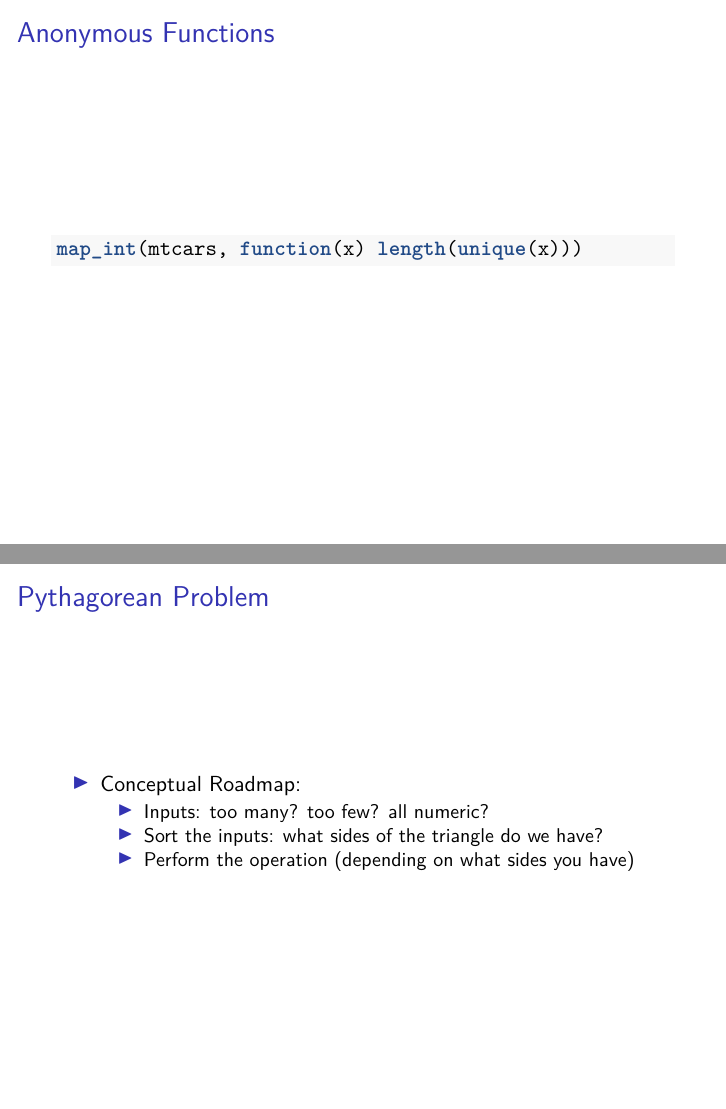
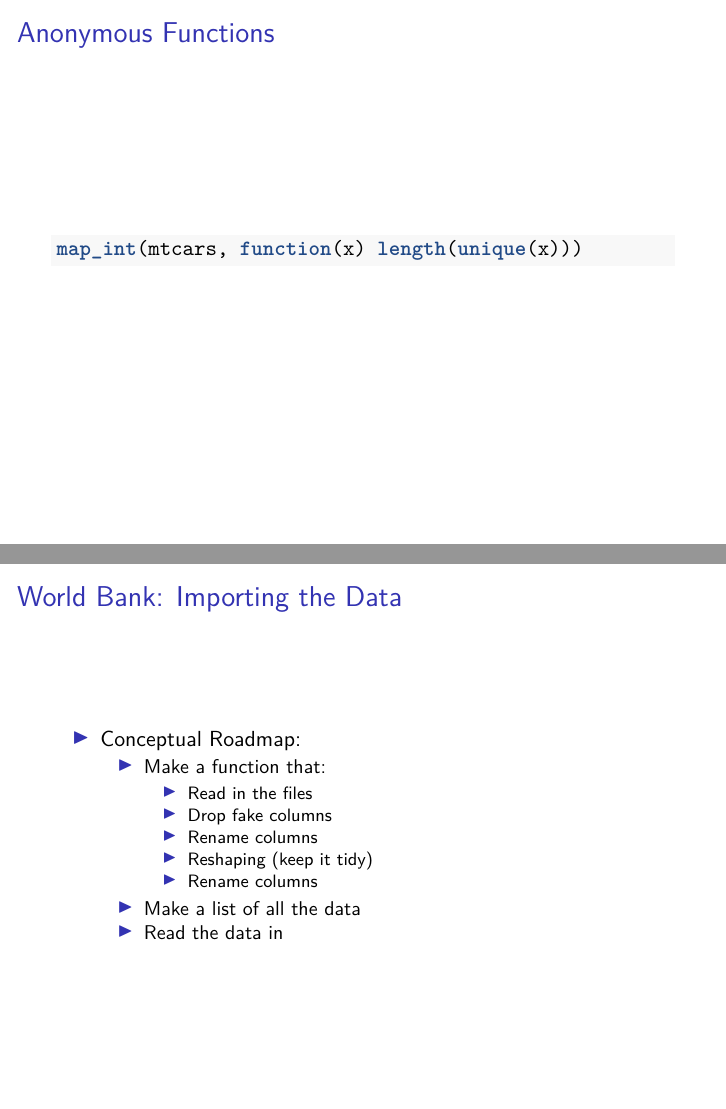
Before and after one commit to deblnia/cfss_ta, an R Markdown document (hw04.Rmd): pages 6 and 7 of 9 before the commit and pages 6 and 7 of 10 after it, joined at a grey line. The pictures show the output file hw04.pdf that the author committed with the source.

Commit message:
added in wb roadmap

````diff
--- a/hw04.Rmd
+++ b/hw04.Rmd
@@ -50,6 +50,19 @@ map_int(mtcars, function(x) length(unique(x)))
 
 ```
 
+# World Bank: Importing the Data
+
+* Conceptual Roadmap:
+  - Make a function that:
+      - Read in the files
+      - Drop fake columns
+      - Rename columns
+      - Reshaping (keep it tidy)
+      - Rename columns
+  - Make a list of all the data
+  - Read the data in
+
+
 # Pythagorean Problem
 
 * Conceptual Roadmap:
````
Also changed, not shown: hw04.pdf, 1 other file.
